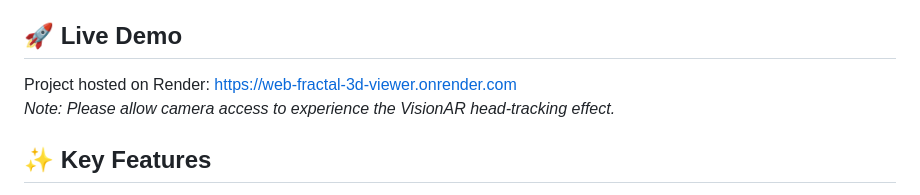
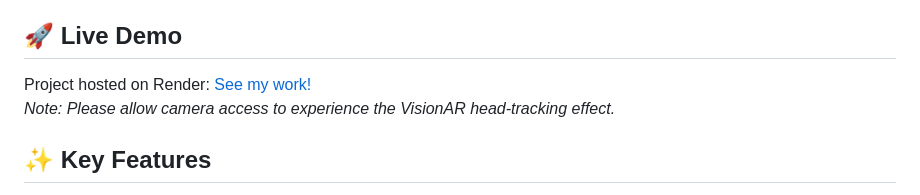
Before and after one commit to for5en/web-fractal-3d-viewer, a Markdown page: README.md, the part around the change. GitHub-like rendering.

```diff
--- a/README.md
+++ b/README.md
@@ -3,7 +3,7 @@
 An interactive 3D fractal explorer built with **Three.js** and custom **GLSL** shaders, utilizing **Ray Marching** technology, head-position control (**Head Tracking**), and anaglyph stereoscopy. This project transforms your monitor into a "holographic window," where the 3D fractal models appear to project out from the screen surface.
 
 ## 🚀 Live Demo
-Project hosted on Render: [https://web-fractal-3d-viewer.onrender.com](https://holographic-fractal-3d-explorer.onrender.com)
+Project hosted on Render: [See my work!](https://holographic-fractal-3d-explorer.onrender.com)
 *Note: Please allow camera access to experience the VisionAR head-tracking effect.*
 
 ## ✨ Key Features
```
